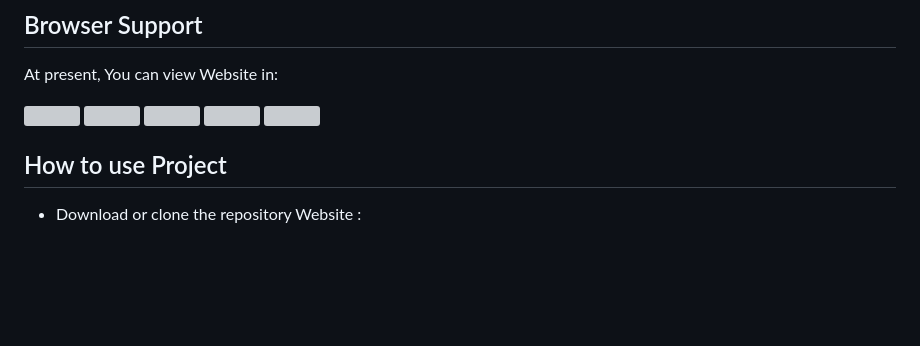
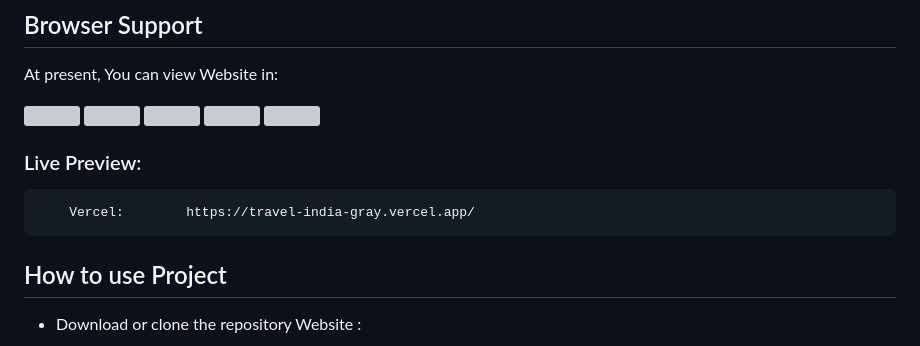
Before and after one commit to Vimalraj1221/TravelIndia, a Markdown page: README.md, the part around the change. GitHub-like rendering; blank space fills up the shorter version; grey boxes are pictures that could not be loaded.

```diff
--- a/README.md
+++ b/README.md
@@ -68,7 +68,8 @@ At present, You can view Website in:
 
 <img src="https://github.com/creativetimofficial/public-assets/blob/master/logos/chrome-logo.png?raw=true" width="64" height="64"> <img src="https://raw.githubusercontent.com/creativetimofficial/public-assets/master/logos/firefox-logo.png" width="64" height="64"> <img src="https://raw.githubusercontent.com/creativetimofficial/public-assets/master/logos/edge-logo.png" width="64" height="64"> <img src="https://raw.githubusercontent.com/creativetimofficial/public-assets/master/logos/safari-logo.png" width="64" height="64"> <img src="https://raw.githubusercontent.com/creativetimofficial/public-assets/master/logos/opera-logo.png" width="64" height="64">
 <br />
-
+### Live Preview:
+        Vercel:        https://travel-india-gray.vercel.app/
 ## How to use Project
 
 - Download or clone the repository Website :
```
